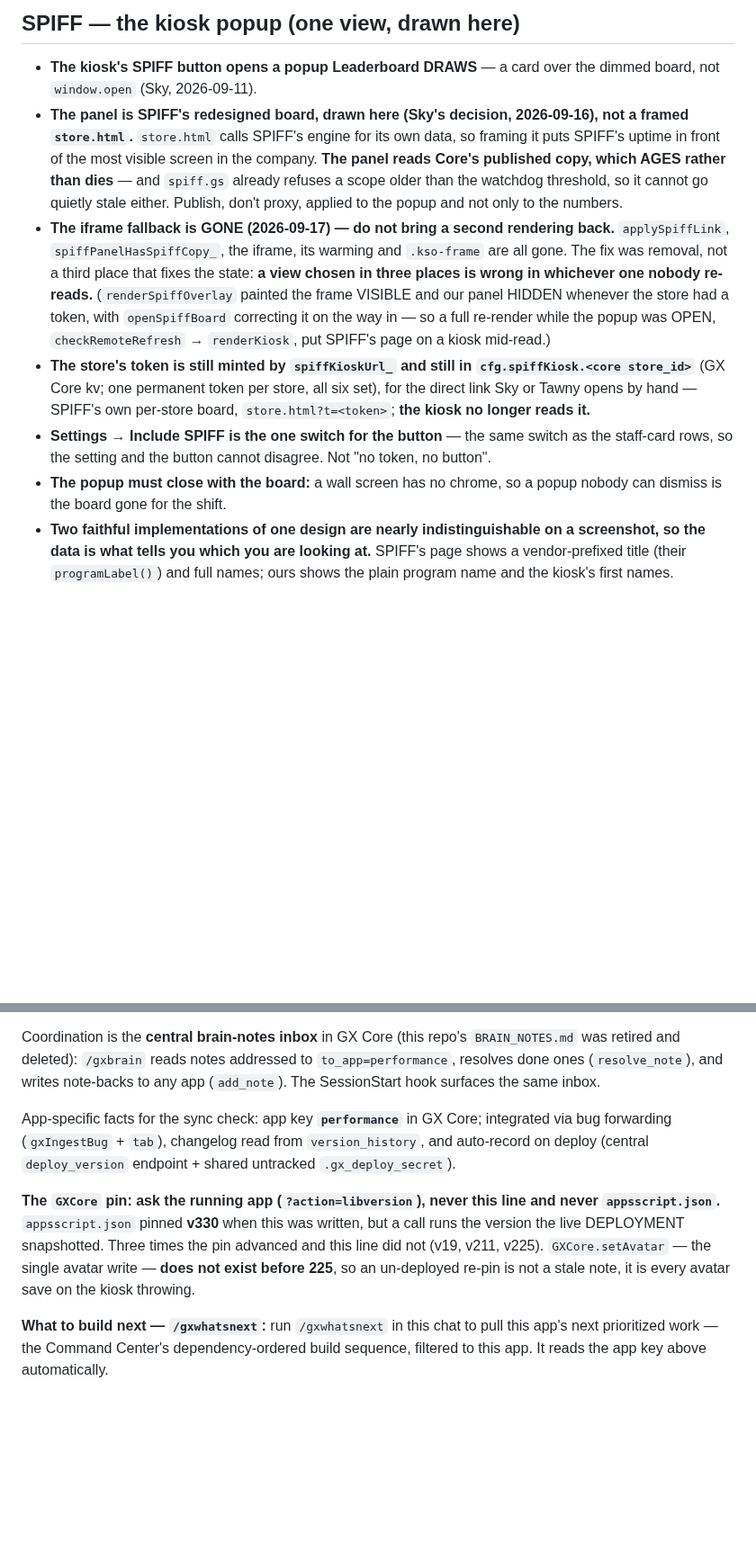
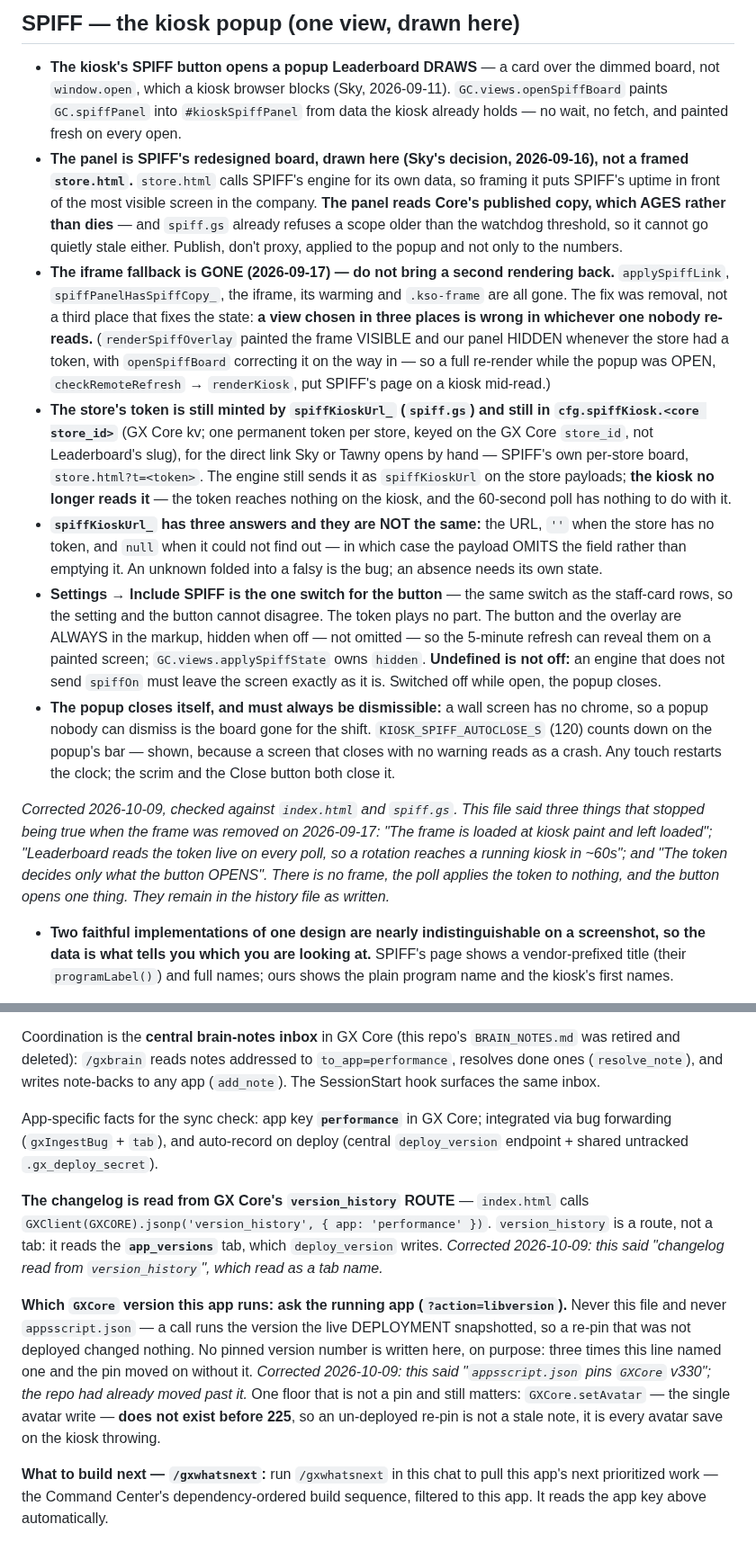
Before and after one commit to greencrosscanna/greencross-leaderboard, a Markdown page: CLAUDE.md, 2 parts joined by grey strips. Shown at 90% size. Drawn GitHub-style; blank space fills up the shorter version.

Commit message:
CLAUDE.md: SPIFF popup, contract test name, pin and changelog match the code
The SPIFF board is drawn in-page by openSpiffBoard with no frame and no fetch; the three statements describing the framed page are replaced. Names this repo's cross_app_contract_test.js as the wrapper of the hub's test. States no pinned version; ask the running app. version_history is a GX Core route over the app_versions tab.

Co-Authored-By: Claude Opus 5.5 <noreply@anthropic.com>

```diff
--- a/CLAUDE.md
+++ b/CLAUDE.md
@@ -125,7 +130,9 @@ Hist: "Incentive lives in GX Crew".
 ## SPIFF — the kiosk popup (one view, drawn here)
 
 - **The kiosk's SPIFF button opens a popup Leaderboard DRAWS** — a card over the dimmed board, not
-  `window.open` (Sky, 2026-09-11).
+  `window.open`, which a kiosk browser blocks (Sky, 2026-09-11). `GC.views.openSpiffBoard` paints
+  `GC.spiffPanel` into `#kioskSpiffPanel` from data the kiosk already holds — no wait, no fetch, and
+  painted fresh on every open.
 - **The panel is SPIFF's redesigned board, drawn here (Sky's decision, 2026-09-16), not a framed
   `store.html`.** `store.html` calls SPIFF's engine for its own data, so framing it puts SPIFF's uptime
   in front of the most visible screen in the company. **The panel reads Core's published copy, which
@@ -138,13 +145,31 @@ Hist: "Incentive lives in GX Crew".
   nobody re-reads.** (`renderSpiffOverlay` painted the frame VISIBLE and our panel HIDDEN whenever the
   store had a token, with `openSpiffBoard` correcting it on the way in — so a full re-render while the
   popup was OPEN, `checkRemoteRefresh` → `renderKiosk`, put SPIFF's page on a kiosk mid-read.)
-- **The store's token is still minted by `spiffKioskUrl_` and still in `cfg.spiffKiosk.<core store_id>`**
-  (GX Core kv; one permanent token per store, all six set), for the direct link Sky or Tawny opens by
-  hand — SPIFF's own per-store board, `store.html?t=<token>`; **the kiosk no longer reads it.**
+- **The store's token is still minted by `spiffKioskUrl_` (`spiff.gs`) and still in
+  `cfg.spiffKiosk.<core store_id>`** (GX Core kv; one permanent token per store, keyed on the GX Core
+  `store_id`, not Leaderboard's slug), for the direct link Sky or Tawny opens by hand — SPIFF's own
+  per-store board, `store.html?t=<token>`. The engine still sends it as `spiffKioskUrl` on the store
+  payloads; **the kiosk no longer reads it** — the token reaches nothing on the kiosk, and the
+  60-second poll has nothing to do with it.
+- **`spiffKioskUrl_` has three answers and they are NOT the same:** the URL, `''` when the store has no
+  token, and `null` when it could not find out — in which case the payload OMITS the field rather than
+  emptying it. An unknown folded into a falsy is the bug; an absence needs its own state.
 - **Settings → Include SPIFF is the one switch for the button** — the same switch as the staff-card
-  rows, so the setting and the button cannot disagree. Not "no token, no button".
-- **The popup must close with the board:** a wall screen has no chrome, so a popup nobody can dismiss is
-  the board gone for the shift.
+  rows, so the setting and the button cannot disagree. The token plays no part. The button and the
+  overlay are ALWAYS in the markup, hidden when off — not omitted — so the 5-minute refresh can reveal
+  them on a painted screen; `GC.views.applySpiffState` owns `hidden`. **Undefined is not off:** an
+  engine that does not send `spiffOn` must leave the screen exactly as it is. Switched off while open,
+  the popup closes.
+- **The popup closes itself, and must always be dismissible:** a wall screen has no chrome, so a popup
+  nobody can dismiss is the board gone for the shift. `KIOSK_SPIFF_AUTOCLOSE_S` (120) counts down on
+  the popup's bar — shown, because a screen that closes with no warning reads as a crash. Any touch
+  restarts the clock; the scrim and the Close button both close it.
+
+*Corrected 2026-10-09, checked against `index.html` and `spiff.gs`. This file said three things that
+stopped being true when the frame was removed on 2026-09-17: "The frame is loaded at kiosk paint and
+left loaded"; "Leaderboard reads the token live on every poll, so a rotation reaches a running kiosk
+in ~60s"; and "The token decides only what the button OPENS". There is no frame, the poll applies the
+token to nothing, and the button opens one thing. They remain in the history file as written.*
 - **Two faithful implementations of one design are nearly indistinguishable on a screenshot, so the data
   is what tells you which you are looking at.** SPIFF's page shows a vendor-prefixed title (their
   `programLabel()`) and full names; ours shows the plain program name and the kiosk's first names.
@@ -410,14 +429,21 @@ and deleted): `/gxbrain` reads notes addressed to `to_app=performance`, resolves
 inbox.
 
 App-specific facts for the sync check: app key **`performance`** in GX Core; integrated via bug forwarding
-(`gxIngestBug` + `tab`), changelog read from `version_history`, and auto-record on deploy (central
-`deploy_version` endpoint + shared untracked `.gx_deploy_secret`).
+(`gxIngestBug` + `tab`), and auto-record on deploy (central `deploy_version` endpoint + shared untracked
+`.gx_deploy_secret`).
 
-**The `GXCore` pin: ask the running app (`?action=libversion`), never this line and never
-`appsscript.json`.** `appsscript.json` pinned **v330** when this was written, but a call runs the
-version the live DEPLOYMENT snapshotted. Three times the pin advanced and this line did not (v19, v211,
-v225). `GXCore.setAvatar` — the single avatar write — **does not exist before 225**, so an un-deployed
-re-pin is not a stale note, it is every avatar save on the kiosk throwing.
+**The changelog is read from GX Core's `version_history` ROUTE** — `index.html` calls
+`GXClient(GXCORE).jsonp('version_history', { app: 'performance' })`. `version_history` is a route, not a
+tab: it reads the **`app_versions`** tab, which `deploy_version` writes. *Corrected 2026-10-09: this
+said "changelog read from `version_history`", which read as a tab name.*
+
+**Which `GXCore` version this app runs: ask the running app (`?action=libversion`).** Never this file
+and never `appsscript.json` — a call runs the version the live DEPLOYMENT snapshotted, so a re-pin that
+was not deployed changed nothing. No pinned version number is written here, on purpose: three times
+this line named one and the pin moved on without it. *Corrected 2026-10-09: this said "`appsscript.json`
+pins `GXCore` v330"; the repo had already moved past it.* One floor that is not a pin and still
+matters: `GXCore.setAvatar` — the single avatar write — **does not exist before 225**, so an
+un-deployed re-pin is not a stale note, it is every avatar save on the kiosk throwing.
 
 **What to build next — `/gxwhatsnext`:** run `/gxwhatsnext` in this chat to pull this app's next
 prioritized work — the Command Center's dependency-ordered build sequence, filtered to this app. It
```
Also changed, not shown: other parts of CLAUDE.md (+6 -7 lines).
